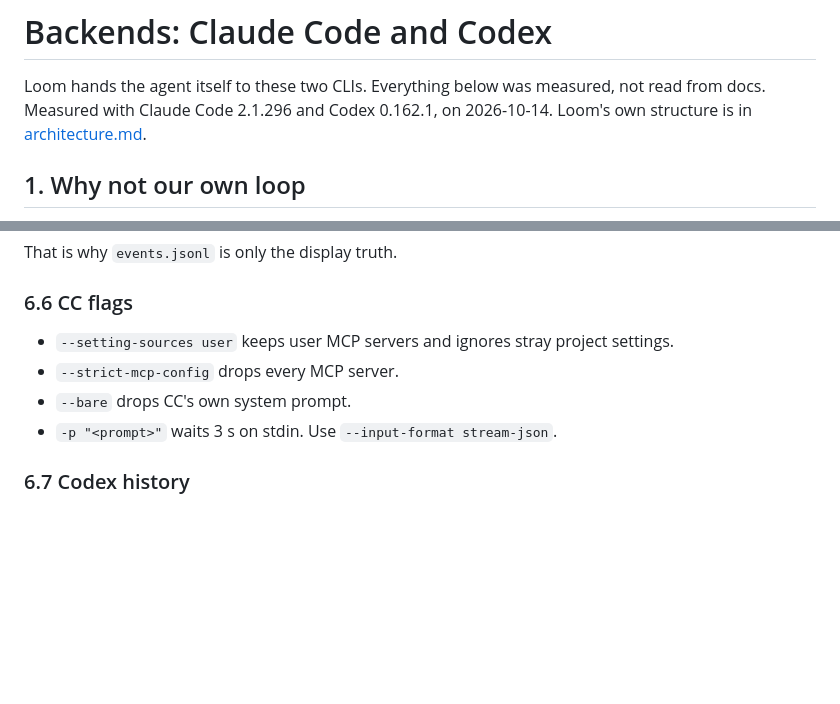
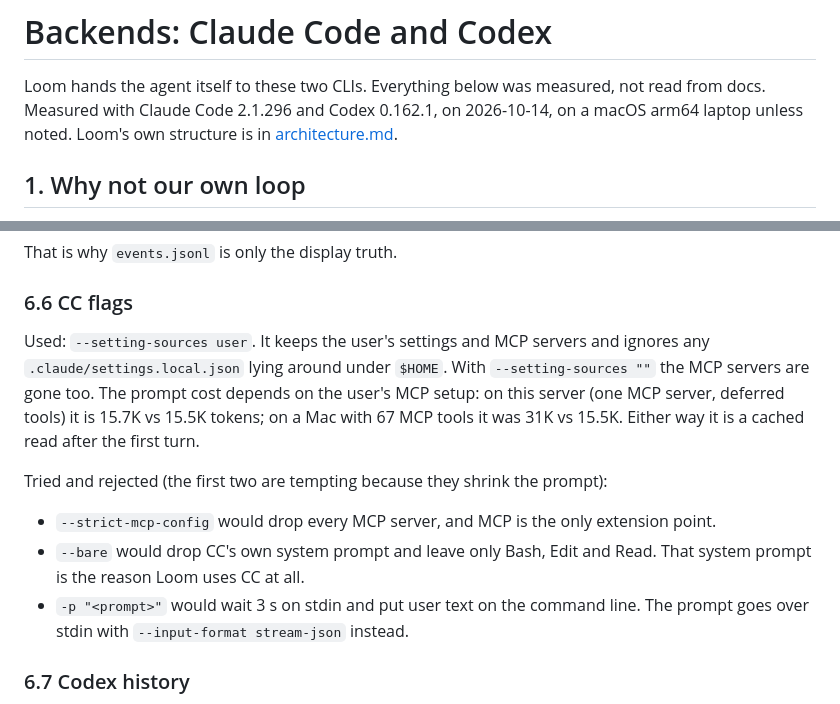
Before and after one commit to EthanLLL/loom, a Markdown page: docs/backends.md, 2 parts joined by grey strips. Rendered like a GitHub page; blank space fills up the shorter version.

Commit message:
docs: say which CC flags are used and which were rejected
Co-Authored-By: Claude Opus 5.5 (1M context) <noreply@anthropic.com>

```diff
--- a/docs/backends.md
+++ b/docs/backends.md
@@ -2,7 +2,7 @@
 
 Loom hands the agent itself to these two CLIs. Everything below was measured,
 not read from docs. Measured with Claude Code 2.1.296 and Codex 0.162.1, on
-2026-10-14. Loom's own structure is in [architecture.md](architecture.md).
+2026-10-14, on a macOS arm64 laptop unless noted. Loom's own structure is in [architecture.md](architecture.md).
 
 ## 1. Why not our own loop
 
@@ -124,11 +124,21 @@ That is why `events.jsonl` is only the display truth.
 
 ### 6.6 CC flags
 
-- `--setting-sources user` keeps user MCP servers and ignores stray project
-  settings.
-- `--strict-mcp-config` drops every MCP server.
-- `--bare` drops CC's own system prompt.
-- `-p "<prompt>"` waits 3 s on stdin. Use `--input-format stream-json`.
+Used: `--setting-sources user`. It keeps the user's settings and MCP servers
+and ignores any `.claude/settings.local.json` lying around under `$HOME`. With
+`--setting-sources ""` the MCP servers are gone too. The prompt cost depends on
+the user's MCP setup: on this server (one MCP server, deferred tools) it is
+15.7K vs 15.5K tokens; on a Mac with 67 MCP tools it was 31K vs 15.5K. Either
+way it is a cached read after the first turn.
+
+Tried and rejected (the first two are tempting because they shrink the prompt):
+
+- `--strict-mcp-config` would drop every MCP server, and MCP is the only
+  extension point.
+- `--bare` would drop CC's own system prompt and leave only Bash, Edit and
+  Read. That system prompt is the reason Loom uses CC at all.
+- `-p "<prompt>"` would wait 3 s on stdin and put user text on the command
+  line. The prompt goes over stdin with `--input-format stream-json` instead.
 
 ### 6.7 Codex history
 
```
